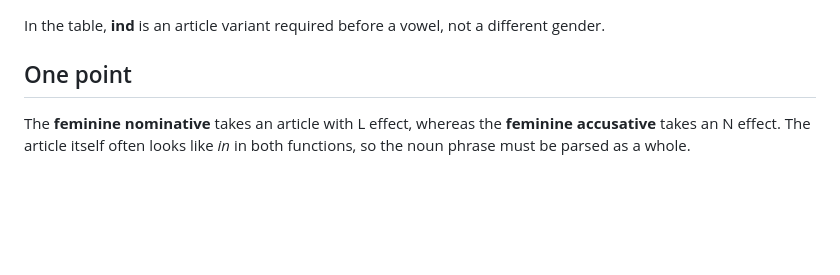
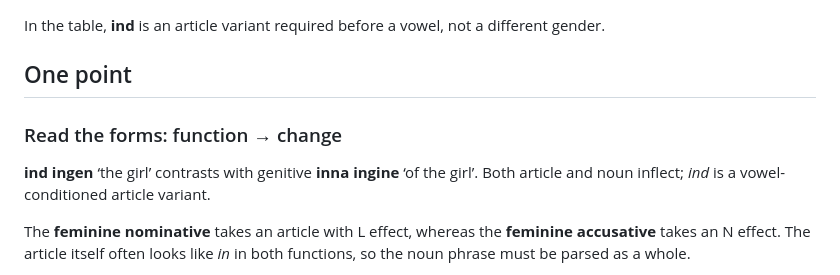
Before and after one commit to stflicker/old_irish_minicourse, a Markdown page: lessons/OI-D018.md, the part around the change. Drawn GitHub-style; blank space fills up the shorter version.

Commit message:
Clarify form and function on Day 18

```diff
--- a/lessons/OI-D018.md
+++ b/lessons/OI-D018.md
@@ -37,6 +37,11 @@ questions:
 
 In the table, **ind** is an article variant required before a vowel, not a different gender.
 ## One point
+
+### Read the forms: function → change
+
+**ind ingen** ‘the girl’ contrasts with genitive **inna ingine** ‘of the girl’. Both article and noun inflect; *ind* is a vowel-conditioned article variant.
+
 The **feminine nominative** takes an article with L effect, whereas the **feminine accusative** takes an N effect. The article itself often looks like *in* in both functions, so the noun phrase must be parsed as a whole.
 
 The **feminine genitive singular** is very different: **inna**. This is a helpful contrast with masculine/neuter genitive singular *in*. In the plural the feminine article is also **inna** in nominative and accusative.
```
